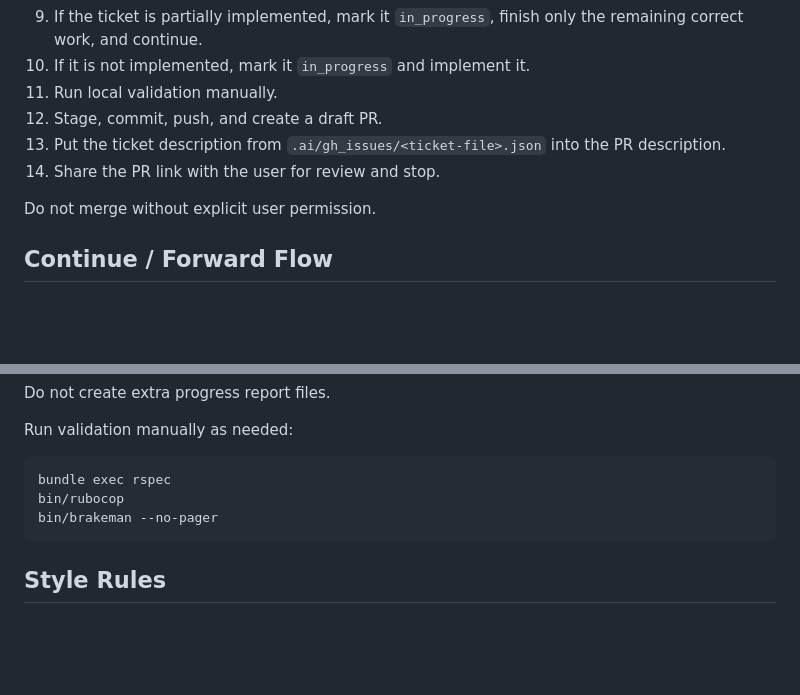
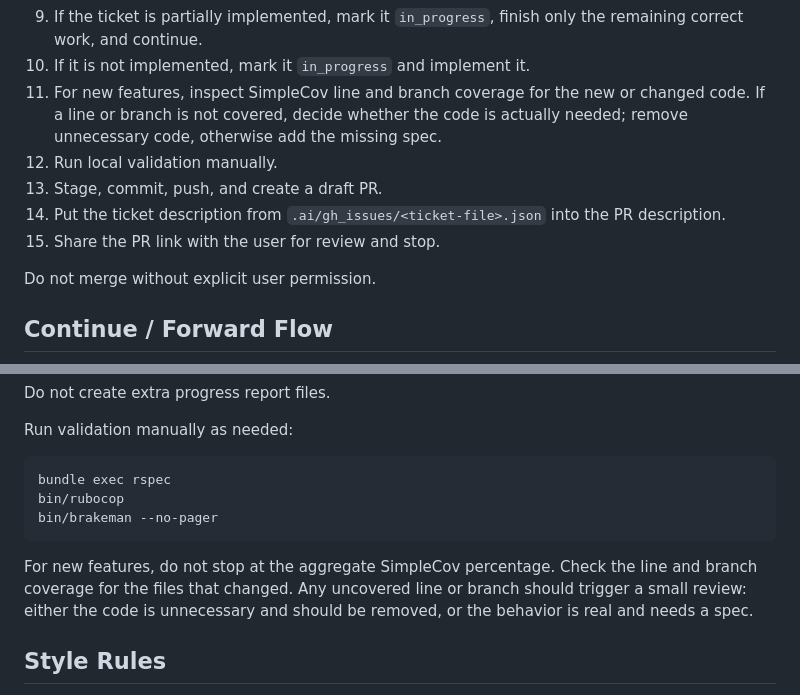
Before and after one commit to mateuszwu/football_app, a Markdown page: CODEX_NOTES.md, 2 parts joined by grey strips. Drawn GitHub-style; blank space fills up the shorter version.

Commit message:
docs(ai-38): document coverage review workflow

````diff
--- a/CODEX_NOTES.md
+++ b/CODEX_NOTES.md
@@ -44,10 +44,11 @@ Use this order:
 8. If the ticket is fully implemented already, mark it `done`, notify the user, and move to the next ticket.
 9. If the ticket is partially implemented, mark it `in_progress`, finish only the remaining correct work, and continue.
 10. If it is not implemented, mark it `in_progress` and implement it.
-11. Run local validation manually.
-12. Stage, commit, push, and create a draft PR.
-13. Put the ticket description from `.ai/gh_issues/<ticket-file>.json` into the PR description.
-14. Share the PR link with the user for review and stop.
+11. For new features, inspect SimpleCov line and branch coverage for the new or changed code. If a line or branch is not covered, decide whether the code is actually needed; remove unnecessary code, otherwise add the missing spec.
+12. Run local validation manually.
+13. Stage, commit, push, and create a draft PR.
+14. Put the ticket description from `.ai/gh_issues/<ticket-file>.json` into the PR description.
+15. Share the PR link with the user for review and stop.
 
 Do not merge without explicit user permission.
 
@@ -170,6 +171,8 @@ bin/rubocop
 bin/brakeman --no-pager
 ```
 
+For new features, do not stop at the aggregate SimpleCov percentage. Check the line and branch coverage for the files that changed. Any uncovered line or branch should trigger a small review: either the code is unnecessary and should be removed, or the behavior is real and needs a spec.
+
 ## Style Rules
 
 Prefer loading records inside controller actions instead of setup-style `before_action` callbacks unless the callback clearly helps.
````
